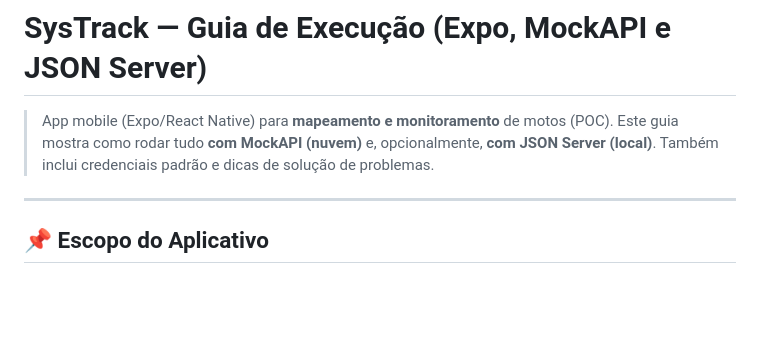
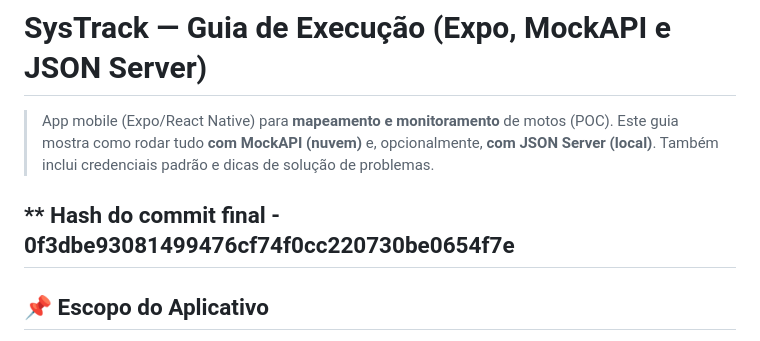
Before and after one commit to David-Rapeckman/Sprints-Mottu-Mobile, a Markdown page: README.md, the part around the change. Rendered like a GitHub page; blank space fills up the shorter version.

```diff
--- a/README.md
+++ b/README.md
@@ -3,6 +3,7 @@
 
 > App mobile (Expo/React Native) para **mapeamento e monitoramento** de motos (POC). Este guia mostra como rodar tudo **com MockAPI (nuvem)** e, opcionalmente, **com JSON Server (local)**. Também inclui credenciais padrão e dicas de solução de problemas.
 
+** Hash do commit final - 0f3dbe93081499476cf74f0cc220730be0654f7e
 ---
 
 
```
